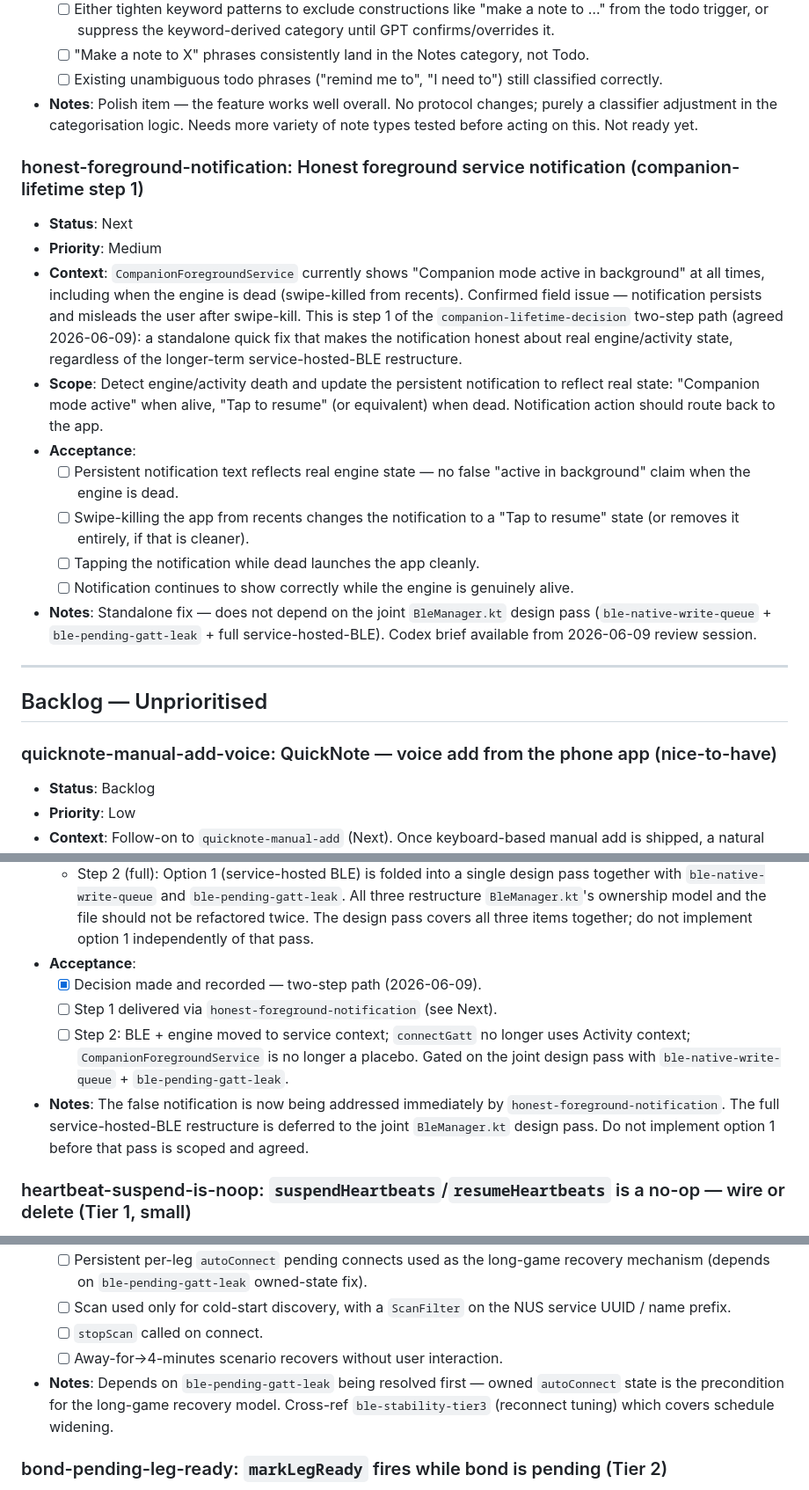
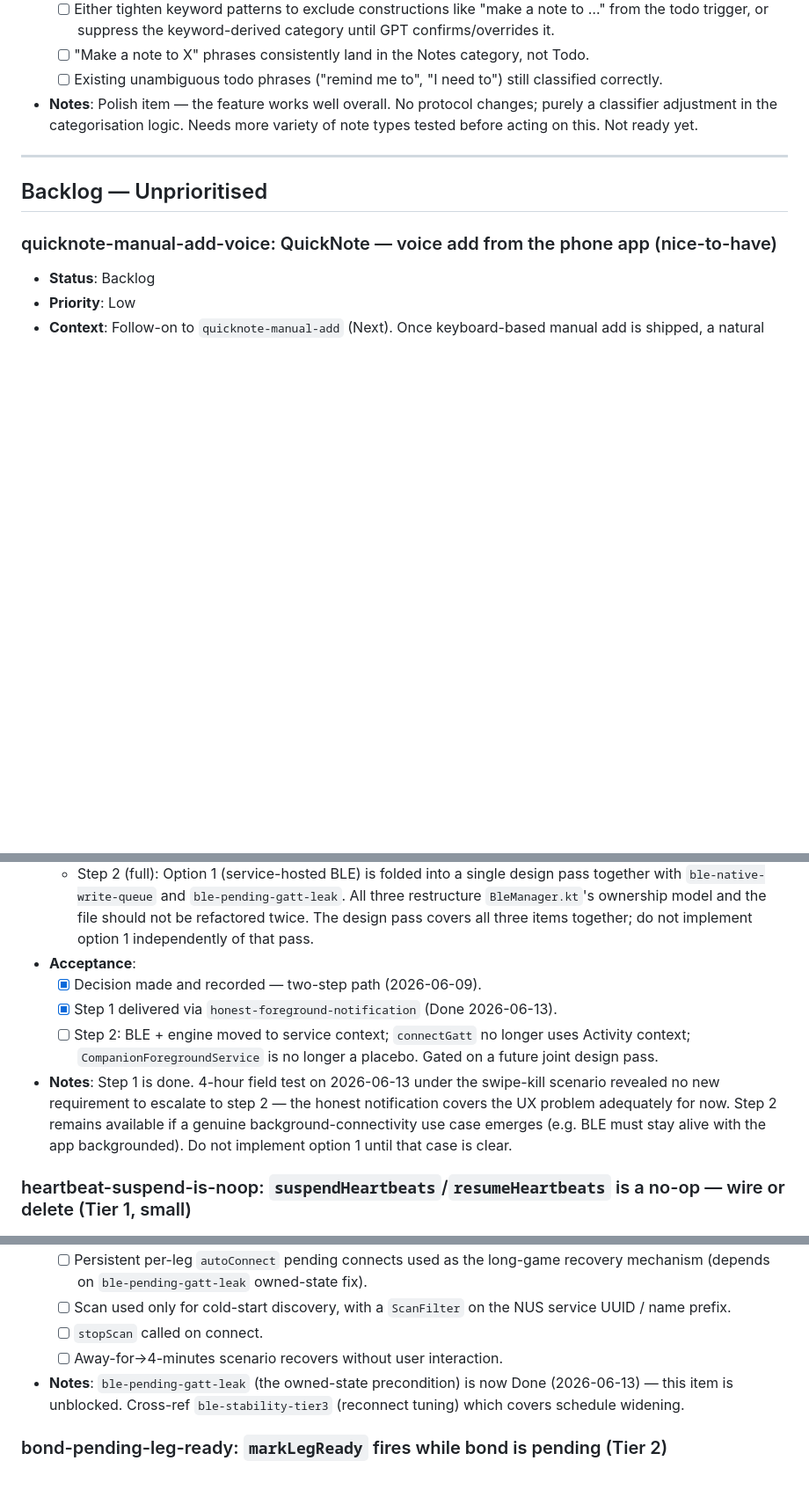
Before and after one commit to Cheddies1/even-g1-companion, a Markdown page: docs/current-worklist.md, 3 parts joined by grey strips. Shown at 88% size. GitHub-like rendering; blank space fills up the shorter version.

```diff
--- a/docs/current-worklist.md
+++ b/docs/current-worklist.md
@@ -251,18 +251,6 @@ Working, but still needs real-world observation:
   - [ ] Existing unambiguous todo phrases ("remind me to", "I need to") still classified correctly.
 - **Notes**: Polish item — the feature works well overall. No protocol changes; purely a classifier adjustment in the categorisation logic. Needs more variety of note types tested before acting on this. Not ready yet.
 
-### honest-foreground-notification: Honest foreground service notification (companion-lifetime step 1)
-- **Status**: Next
-- **Priority**: Medium
-- **Context**: `CompanionForegroundService` currently shows "Companion mode active in background" at all times, including when the engine is dead (swipe-killed from recents). Confirmed field issue — notification persists and misleads the user after swipe-kill. This is step 1 of the `companion-lifetime-decision` two-step path (agreed 2026-06-09): a standalone quick fix that makes the notification honest about real engine/activity state, regardless of the longer-term service-hosted-BLE restructure.
-- **Scope**: Detect engine/activity death and update the persistent notification to reflect real state: "Companion mode active" when alive, "Tap to resume" (or equivalent) when dead. Notification action should route back to the app.
-- **Acceptance**:
-  - [ ] Persistent notification text reflects real engine state — no false "active in background" claim when the engine is dead.
-  - [ ] Swipe-killing the app from recents changes the notification to a "Tap to resume" state (or removes it entirely, if that is cleaner).
-  - [ ] Tapping the notification while dead launches the app cleanly.
-  - [ ] Notification continues to show correctly while the engine is genuinely alive.
-- **Notes**: Standalone fix — does not depend on the joint `BleManager.kt` design pass (`ble-native-write-queue` + `ble-pending-gatt-leak` + full service-hosted-BLE). Codex brief available from 2026-06-09 review session.
-
 ---
 
 ## Backlog — Unprioritised
@@ -416,9 +382,9 @@ Items 1–2 are the top transport priorities because they compound: dropped writ
   - Step 2 (full): Option 1 (service-hosted BLE) is folded into a single design pass together with `ble-native-write-queue` and `ble-pending-gatt-leak`. All three restructure `BleManager.kt`'s ownership model and the file should not be refactored twice. The design pass covers all three items together; do not implement option 1 independently of that pass.
 - **Acceptance**:
   - [x] Decision made and recorded — two-step path (2026-06-09).
-  - [ ] Step 1 delivered via `honest-foreground-notification` (see Next).
-  - [ ] Step 2: BLE + engine moved to service context; `connectGatt` no longer uses Activity context; `CompanionForegroundService` is no longer a placebo. Gated on the joint design pass with `ble-native-write-queue` + `ble-pending-gatt-leak`.
-- **Notes**: The false notification is now being addressed immediately by `honest-foreground-notification`. The full service-hosted-BLE restructure is deferred to the joint `BleManager.kt` design pass. Do not implement option 1 before that pass is scoped and agreed.
+  - [x] Step 1 delivered via `honest-foreground-notification` (Done 2026-06-13).
+  - [ ] Step 2: BLE + engine moved to service context; `connectGatt` no longer uses Activity context; `CompanionForegroundService` is no longer a placebo. Gated on a future joint design pass.
+- **Notes**: Step 1 is done. 4-hour field test on 2026-06-13 under the swipe-kill scenario revealed no new requirement to escalate to step 2 — the honest notification covers the UX problem adequately for now. Step 2 remains available if a genuine background-connectivity use case emerges (e.g. BLE must stay alive with the app backgrounded). Do not implement option 1 until that case is clear.
 
 ### heartbeat-suspend-is-noop: `suspendHeartbeats`/`resumeHeartbeats` is a no-op — wire or delete (Tier 1, small)
 - **Status**: Backlog
@@ -451,7 +417,7 @@ Items 1–2 are the top transport priorities because they compound: dropped writ
   - [ ] Scan used only for cold-start discovery, with a `ScanFilter` on the NUS service UUID / name prefix.
   - [ ] `stopScan` called on connect.
   - [ ] Away-for->4-minutes scenario recovers without user interaction.
-- **Notes**: Depends on `ble-pending-gatt-leak` being resolved first — owned `autoConnect` state is the precondition for the long-game recovery model. Cross-ref `ble-stability-tier3` (reconnect tuning) which covers schedule widening.
+- **Notes**: `ble-pending-gatt-leak` (the owned-state precondition) is now Done (2026-06-13) — this item is unblocked. Cross-ref `ble-stability-tier3` (reconnect tuning) which covers schedule widening.
 
 ### bond-pending-leg-ready: `markLegReady` fires while bond is pending (Tier 2)
 - **Status**: Backlog
```
Also changed, not shown: other parts of docs/current-worklist.md (+19 -25 lines).
